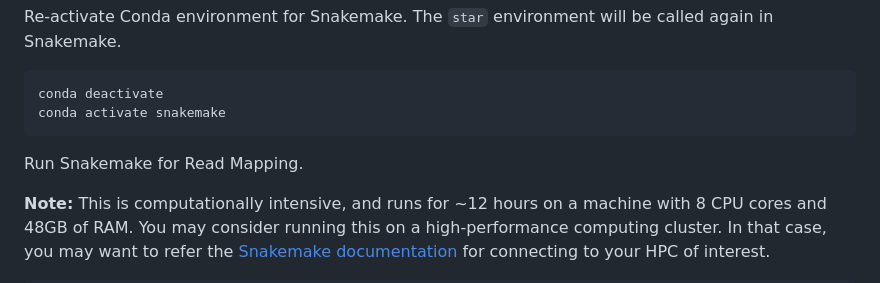
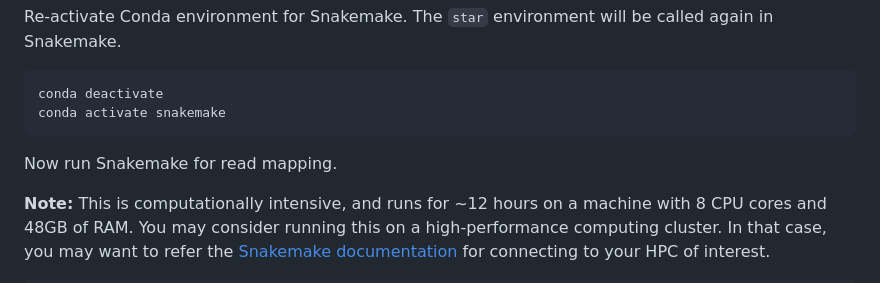
Before and after one commit to ab-2996/Si_and_Peek_et_al_2026_STm_RANKL_RNAseq, a Markdown page: README.md, the part around the change. Rendered like a GitHub page.

````diff
--- a/README.md
+++ b/README.md
@@ -93,7 +93,7 @@ Re-activate Conda environment for Snakemake. The `star` environment will be call
 conda deactivate
 conda activate snakemake
 ```
-Run Snakemake for Read Mapping.
+Now run Snakemake for read mapping.
 
 **Note:** This is computationally intensive, and runs for ~12 hours on a machine with 8 CPU cores and 48GB of RAM. You may consider running this on a high-performance computing cluster. In that case, you may want to refer the [Snakemake documentation](https://snakemake.readthedocs.io/en/v7.19.1/executing/cluster.html) for connecting to your HPC of interest.
 ``` bash
````
